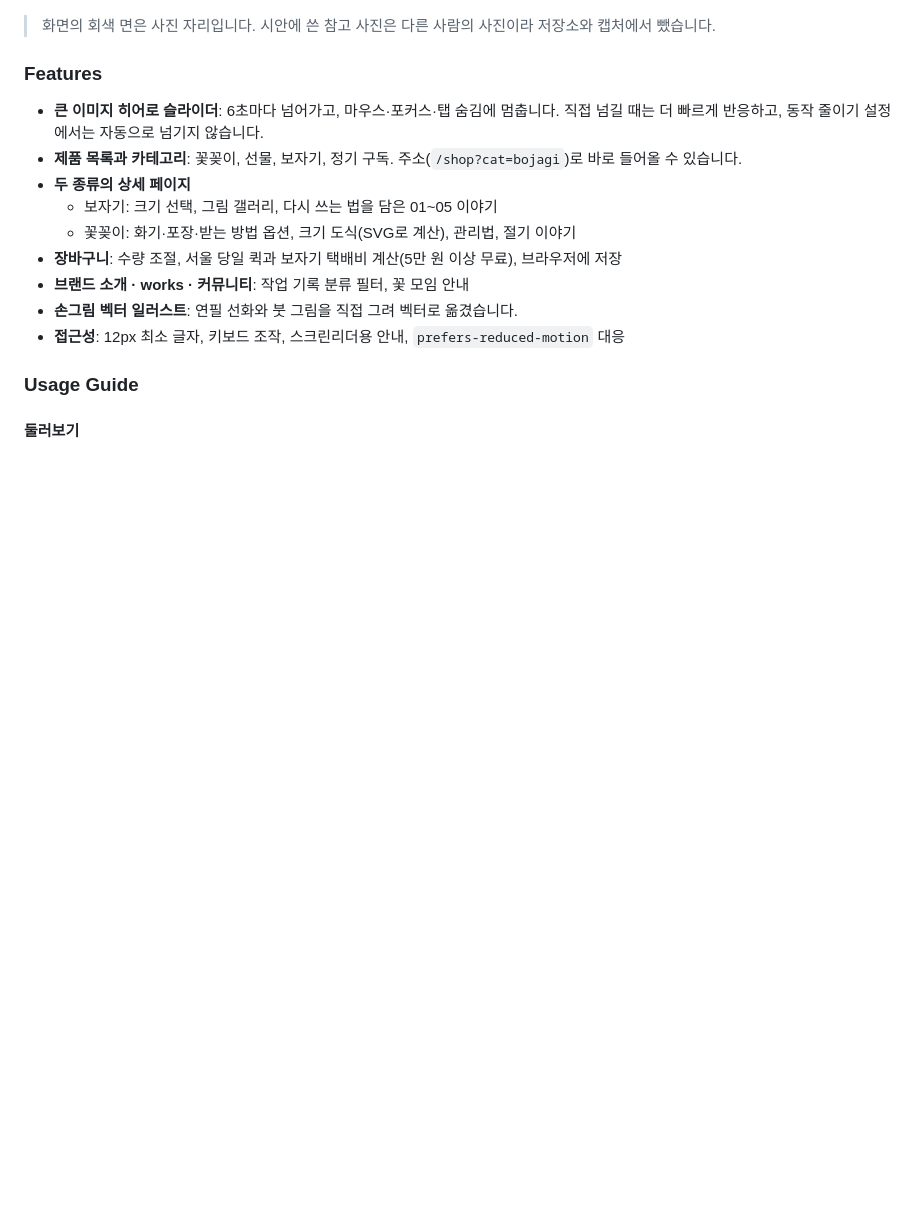
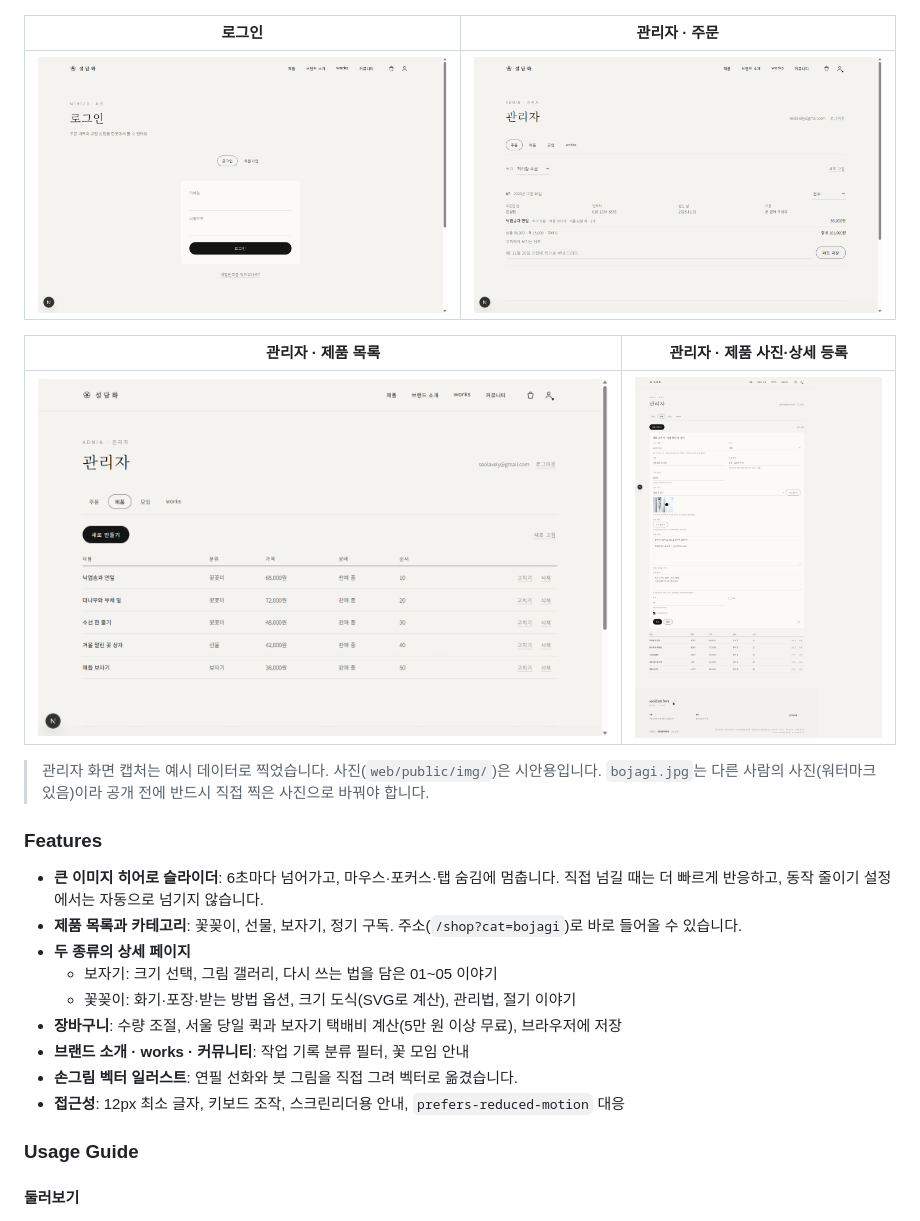
Before and after one commit to beang66/seoldamhwa, a Markdown page: README.md, the part around the change. Drawn GitHub-style; pictures changed too: docs/screenshots/admin-orders.png (added), docs/screenshots/admin-product-edit.png (added), docs/screenshots/admin-products.png (added); blank space fills up the shorter version.

Commit message:
README에 로그인·관리자 화면 캡처 추가
Co-Authored-By: Claude Opus 5.5 <noreply@anthropic.com>
Claude-Session: https://claude.ai/code/session_01KHiktUD5upBcYE9TiuwStY

```diff
--- a/README.md
+++ b/README.md
@@ -45,7 +45,16 @@
 ![꽃꽂이 상세](docs/screenshots/detail-arrangement.jpeg)
 </details>
 
-> 화면의 회색 면은 사진 자리입니다. 시안에 쓴 참고 사진은 다른 사람의 사진이라 저장소와 캡처에서 뺐습니다.
+| 로그인 | 관리자 · 주문 |
+| --- | --- |
+| ![로그인](docs/screenshots/login.png) | ![관리자 주문](docs/screenshots/admin-orders.png) |
+
+| 관리자 · 제품 목록 | 관리자 · 제품 사진·상세 등록 |
+| --- | --- |
+| ![관리자 제품](docs/screenshots/admin-products.png) | ![관리자 제품 등록](docs/screenshots/admin-product-edit.png) |
+
+> 관리자 화면 캡처는 예시 데이터로 찍었습니다.
+> 사진(`web/public/img/`)은 시안용입니다. `bojagi.jpg`는 다른 사람의 사진(워터마크 있음)이라 공개 전에 반드시 직접 찍은 사진으로 바꿔야 합니다.
 
 ### Features
 
```
